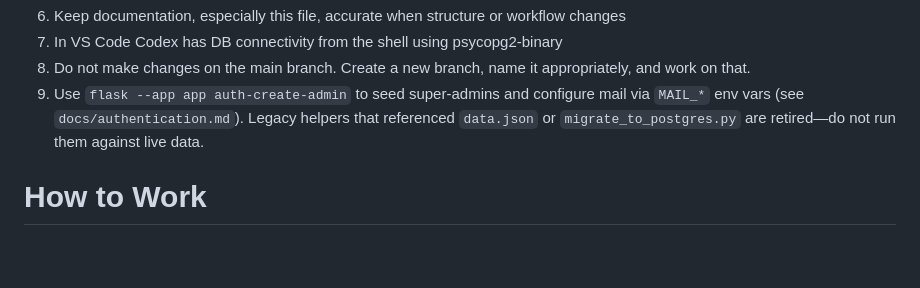
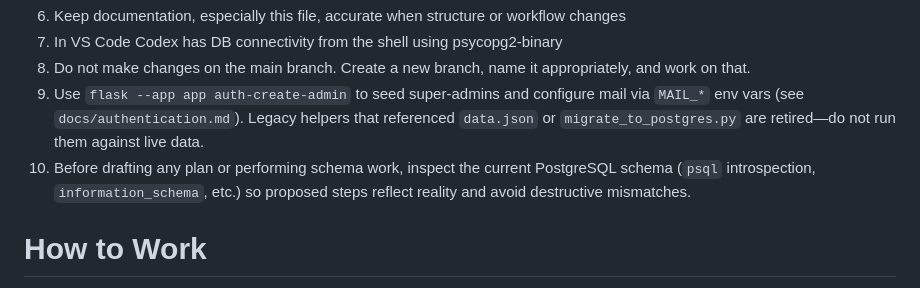
Before and after one commit to mn1del/shrimper, a Markdown page: AGENTS.md, the part around the change. GitHub-like rendering; blank space fills up the shorter version.

Commit message:
Require schema inspection before planning

```diff
--- a/AGENTS.md
+++ b/AGENTS.md
@@ -34,6 +34,7 @@ This repository is a Flask + Bootstrap skeleton for tracking sailing league resu
 7. In VS Code Codex has DB connectivity from the shell using psycopg2-binary
 8. Do not make changes on the main branch. Create a new branch, name it appropriately, and work on that.
 9. Use `flask --app app auth-create-admin` to seed super-admins and configure mail via `MAIL_*` env vars (see `docs/authentication.md`). Legacy helpers that referenced `data.json` or `migrate_to_postgres.py` are retired—do not run them against live data.
+10. Before drafting any plan or performing schema work, inspect the current PostgreSQL schema (`psql` introspection, `information_schema`, etc.) so proposed steps reflect reality and avoid destructive mismatches.
 
 
 # How to Work
```
